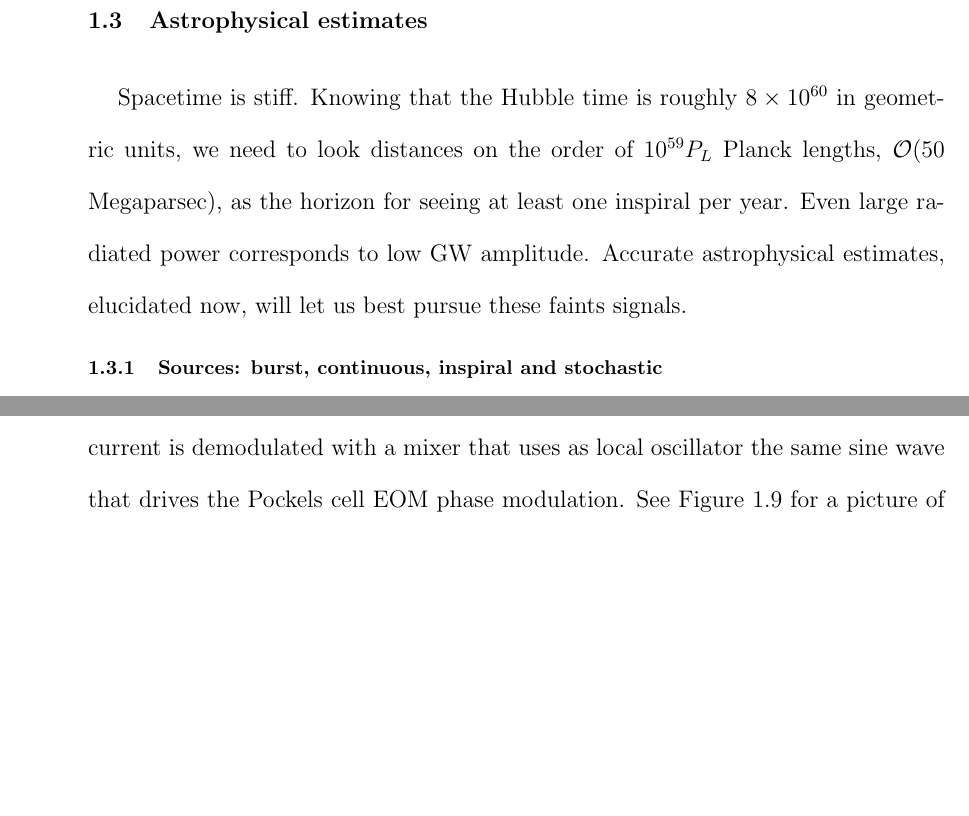
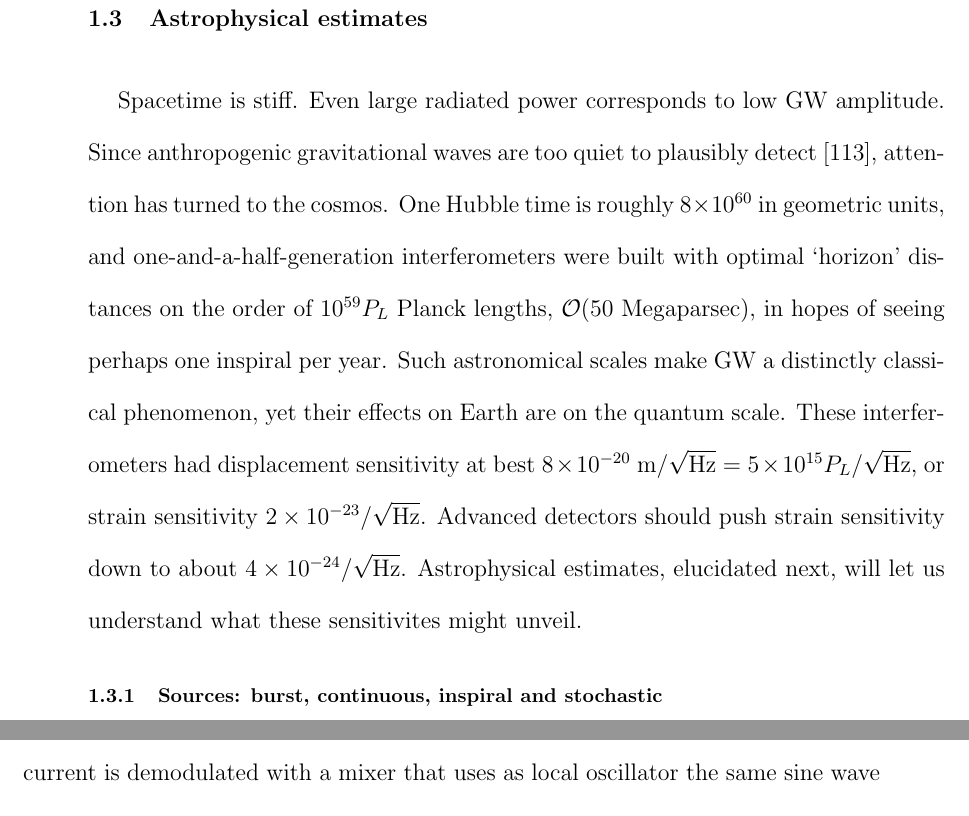
Before and after one commit to grantmeadors/Meadors-thesis, a LaTeX thesis (thesis.tex, which reads intro.tex): two parts of pages 34 and 48 of 160 before the commit and two parts of pages 34 and 47 of 160 after it, joined at a grey line, cut so that both start at the same text, the shorter picture padded with empty space. Compiled offline with pdfLaTeX; a LaTeX package or settings file that is missing is left out.

Commit message:
Revised intro to astrophysical estimates section, should be good for S 1.3.1 now. Grant David Meadors, 02014-06-25 (JD 2456834)

```diff
--- a/intro.tex
+++ b/intro.tex
@@ -392,10 +392,15 @@ The goal of gravitational wave astronomers now is not just to infer radiated pow
     \label{estimates}
 
 Spacetime is stiff.
-Knowing that the Hubble time is roughly $8\times 10^{60}$ in geometric units, we need to look distances on the order of $10^{59} P_L$ Planck lengths, $\mathcal{O}$(50 Megaparsec), as the horizon for seeing at least one inspiral per year.
+Even large radiated power corresponds to low GW amplitude.
+Since anthropogenic gravitational waves are too quiet to plausibly detect~\cite{Saulson}, attention has turned to the cosmos.
+One Hubble time is roughly $8\times 10^{60}$ in geometric units, and one-and-a-half-generation interferometers were built with optimal `horizon' distances on the order of $10^{59} P_L$ Planck lengths, $\mathcal{O}$(50 Megaparsec), in hopes of seeing perhaps one inspiral per year.
+Such astronomical scales make GW a distinctly classical phenomenon, yet their effects on Earth are on the quantum scale.
+These interferometers had displacement sensitivity at best $8\times 10^{-20}$ m/$\sqrt{\textup{Hz}} = 5\times10^{15} P_L/\sqrt{\textup{Hz}}$, or strain sensitivity $2\times10^{-23}/\sqrt{\textup{Hz}}$.
+Advanced detectors should push strain sensitivity down to about $4\times10^{-24}/\sqrt{\textup{Hz}}$.
+Astrophysical estimates, elucidated next, will let us understand what these sensitivites might unveil.
+
 %Even an object at nuclear densities of $\rho = 10^{18}$ kg m$^{-3}$ $= 2\times10^{-79}$ Planck densities would produce a second time derivative of quadrupole moment of order $\rho / P_L^3 \approx 2\times10^{-79} / (4\times10^{-105}) = 5\times10^{25}$, which at the above distances yields a strain of $$
-Even large radiated power corresponds to low GW amplitude.
-Accurate astrophysical estimates, elucidated now, will let us best pursue these faints signals.
 
         \subsection{Sources: burst, continuous, inspiral and stochastic}
         \label{source_types}
```
Also changed, not shown: intro.tex (2 more changed lines), 4 other files.
